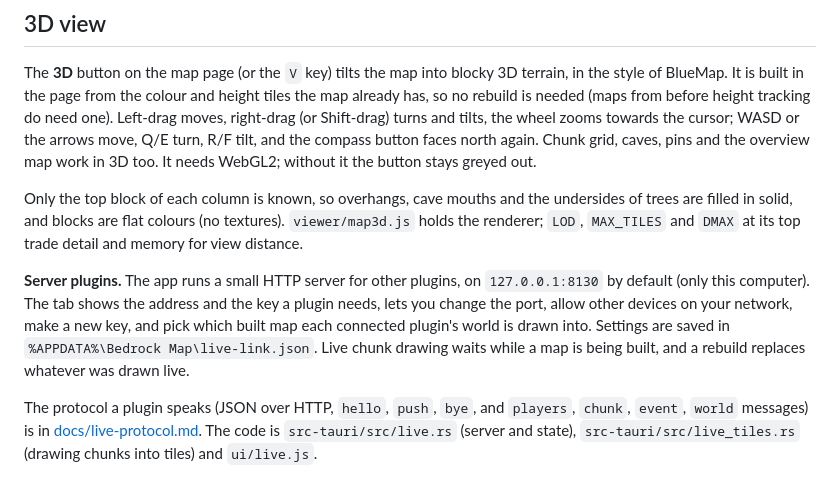
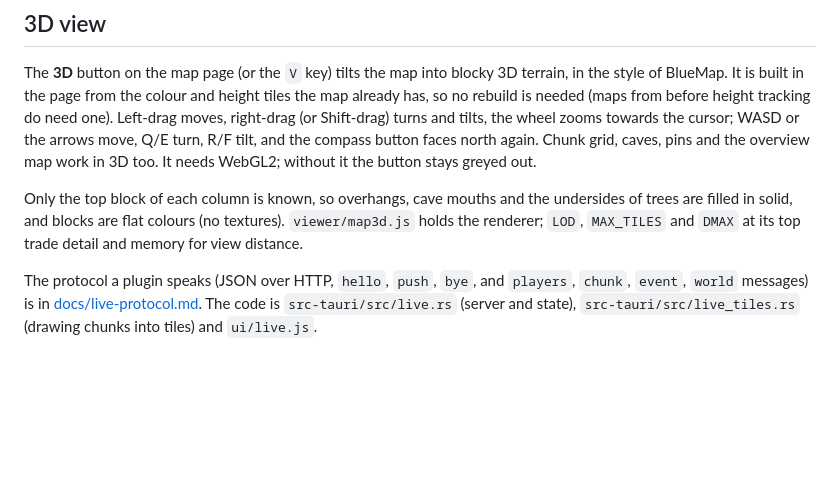
Before and after one commit to BolognaPaste/MC-Bedrock-Mapview, a Markdown page: README.md, the part around the change. Drawn GitHub-style; blank space fills up the shorter version.

```diff
--- a/README.md
+++ b/README.md
@@ -46,12 +46,6 @@ solid, and blocks are flat colours (no textures). `viewer/map3d.js` holds the re
 `DMAX` at its top trade detail and memory for view distance.
 
 
-**Server plugins.** The app runs a small HTTP server for other plugins, on `127.0.0.1:8130` by default (only this
-computer). The tab shows the
-address and the key a plugin needs, lets you change the port, allow other devices on your network, make a new key,
-and pick which built map each connected plugin's world is drawn into. Settings are saved in
-`%APPDATA%\Bedrock Map\live-link.json`. Live chunk drawing waits while a map is being built, and a rebuild replaces
-whatever was drawn live.
 
 The protocol a plugin speaks (JSON over HTTP, `hello`, `push`, `bye`, and `players`, `chunk`, `event`, `world`
 messages) is in [docs/live-protocol.md](docs/live-protocol.md). The code is `src-tauri/src/live.rs` (server and
```
